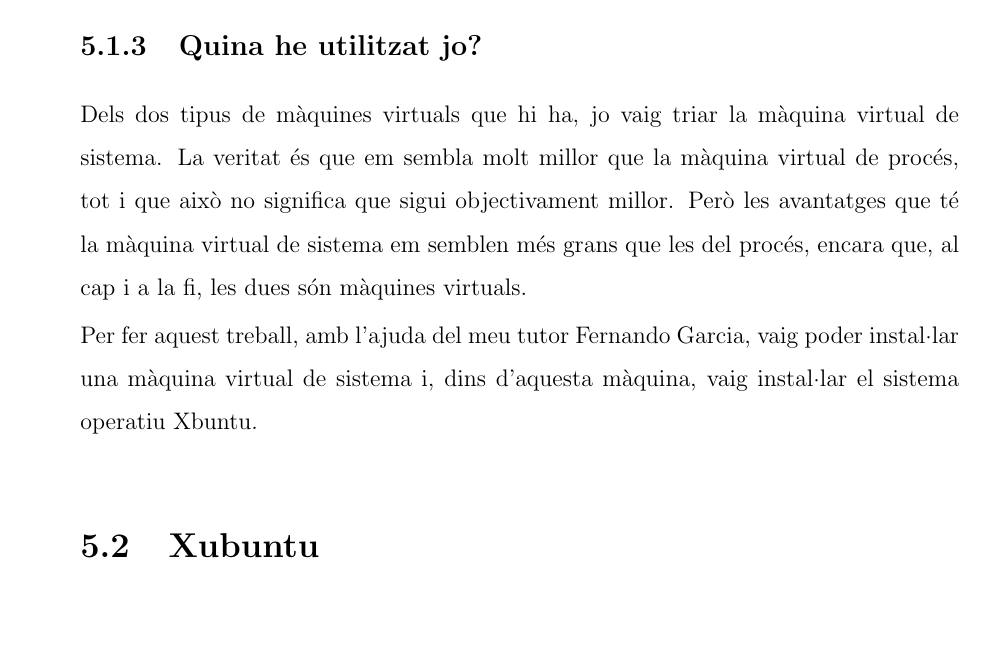
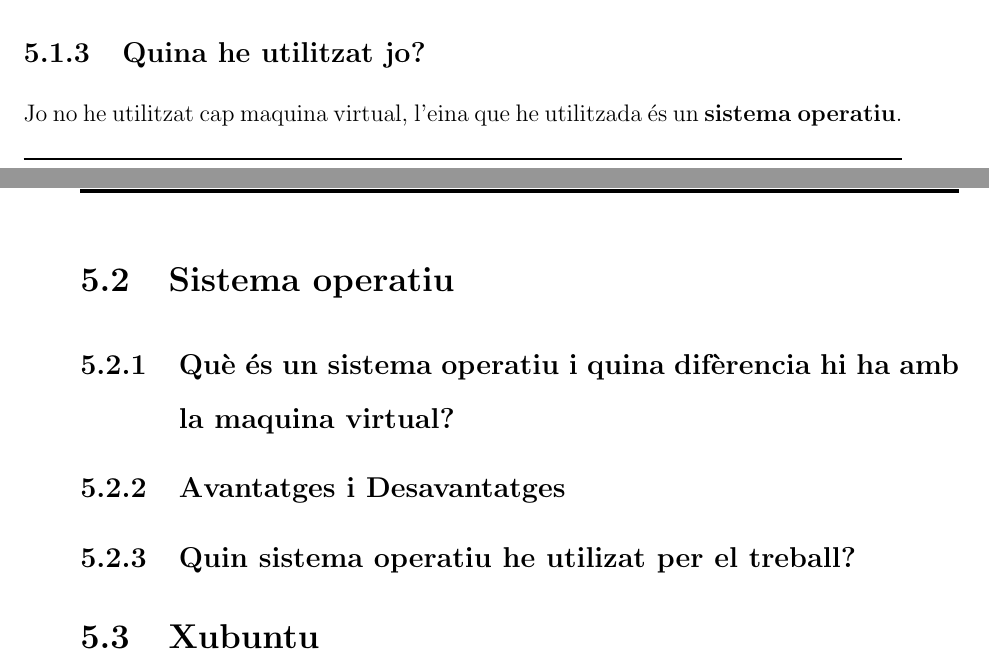
Before and after one commit to Muhammad-Kashi07/TR-KM-2025, a LaTeX book (memoriaKashi/memoriaKashi.tex, which reads memoriaKashi/capitols/metodologia/metodologia.tex): part of page 53 of 57 before the commit and two parts of pages 52 and 53 of 57 after it, the two joined at a grey line, cut so that both start at the same text, the shorter picture padded with empty space. Compiled offline with pdfLaTeX.

Commit message:
Correccion de metodologia

```diff
--- a/memoriaKashi/capitols/metodologia/metodologia.tex
+++ b/memoriaKashi/capitols/metodologia/metodologia.tex
@@ -51,11 +51,12 @@ Les VM poden tenir diferents tasques en funció del tipus de màquina virtual ut
 \end{enumerate}
 
 \subsection{Quina he utilitzat jo?}
-Dels dos tipus de màquines virtuals que hi ha, jo vaig triar la màquina virtual de sistema. La veritat és que em sembla molt millor que la màquina virtual de procés, tot i que això no significa que sigui objectivament millor. Però les avantatges que té la màquina virtual de sistema em semblen més grans que les del procés, encara que, al cap i a la fi, les dues són màquines virtuals.
+Jo no he utilitzat cap maquina virtual, l'eina que he utilitzada és un \textbf{sistema operatiu}.
 
-Per fer aquest treball, amb l’ajuda del meu tutor Fernando Garcia, vaig poder instal·lar una màquina virtual de sistema i, dins d’aquesta màquina, vaig instal·lar el sistema operatiu Xbuntu.
-
-
+\section{Sistema operatiu}
+\subsection{Què és un sistema operatiu i quina difèrencia hi ha amb la maquina virtual?}
+\subsection{Avantatges i Desavantatges}
+\subsection{Quin sistema operatiu he utilizat per el treball?}
 \section{Xubuntu}
 Per aquest treball he utilitzat el sistema operatiu \textit{Xubuntu}\cite{xubuntu}.
 \subsection{Què és Xubuntu?}
```
